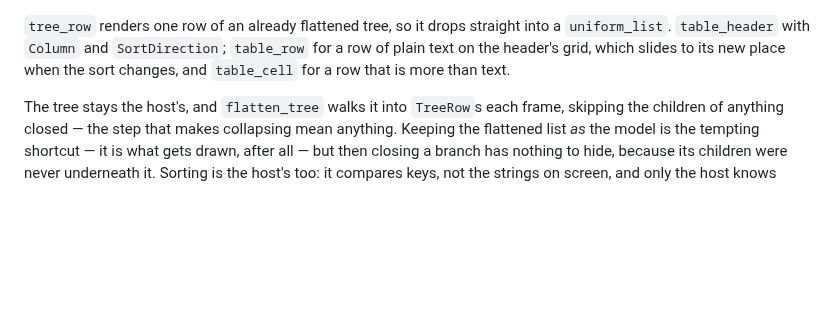
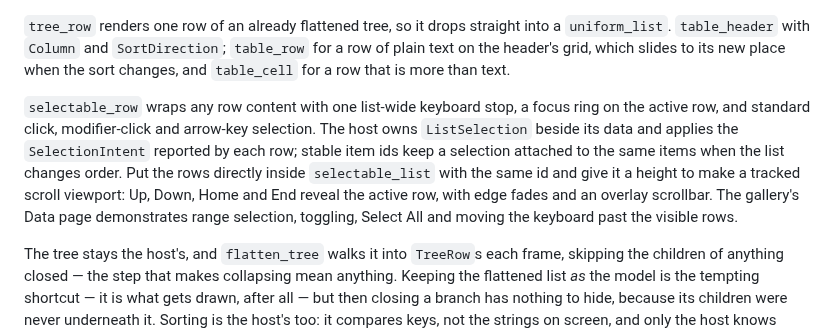
Before and after one commit to 404oops/vampir, a Markdown page: docs/widgets.md, the part around the change. Drawn GitHub-style; blank space fills up the shorter version.

```diff
--- a/docs/widgets.md
+++ b/docs/widgets.md
@@ -78,6 +78,8 @@ These are in-window menus drawn by the toolkit. The macOS menu bar is a differen
 
 `tree_row` renders one row of an already flattened tree, so it drops straight into a `uniform_list`. `table_header` with `Column` and `SortDirection`; `table_row` for a row of plain text on the header's grid, which slides to its new place when the sort changes, and `table_cell` for a row that is more than text.
 
+`selectable_row` wraps any row content with one list-wide keyboard stop, a focus ring on the active row, and standard click, modifier-click and arrow-key selection. The host owns `ListSelection` beside its data and applies the `SelectionIntent` reported by each row; stable item ids keep a selection attached to the same items when the list changes order. Put the rows directly inside `selectable_list` with the same id and give it a height to make a tracked scroll viewport: Up, Down, Home and End reveal the active row, with edge fades and an overlay scrollbar. The gallery's Data page demonstrates range selection, toggling, Select All and moving the keyboard past the visible rows.
+
 The tree stays the host's, and `flatten_tree` walks it into `TreeRow`s each frame, skipping the children of anything closed — the step that makes collapsing mean anything. Keeping the flattened list *as* the model is the tempting shortcut — it is what gets drawn, after all — but then closing a branch has nothing to hide, because its children were never underneath it. Sorting is the host's too: it compares keys, not the strings on screen, and only the host knows which is which.
 
 ## Colour — `vampir::swatch`
```
Also changed, not shown: README.md (+1 -1 lines), docs/keyboard.md (+1 -0 lines), docs/selectable-lists-dark.png (added), docs/selectable-lists-end-dark.png (added), docs/selectable-lists-light.png (added), 3 other files.
